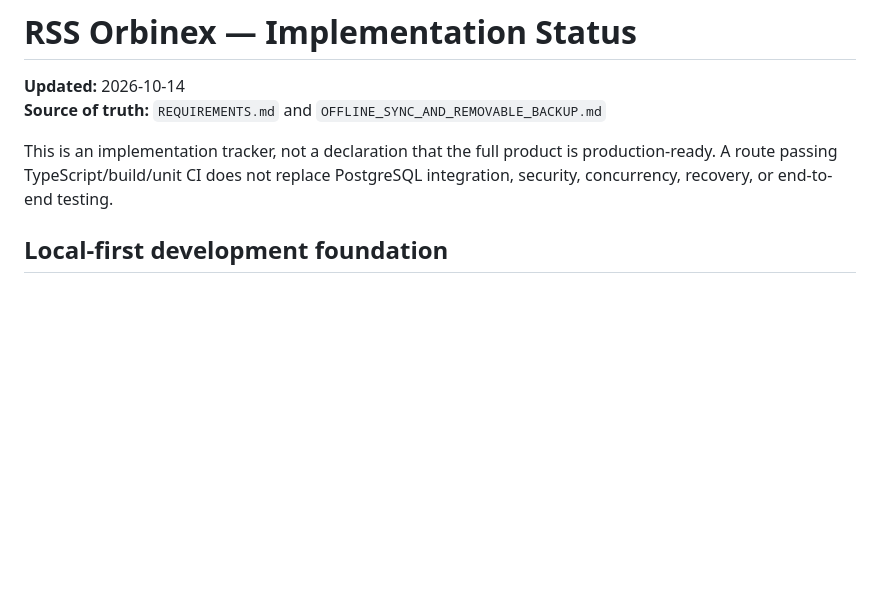
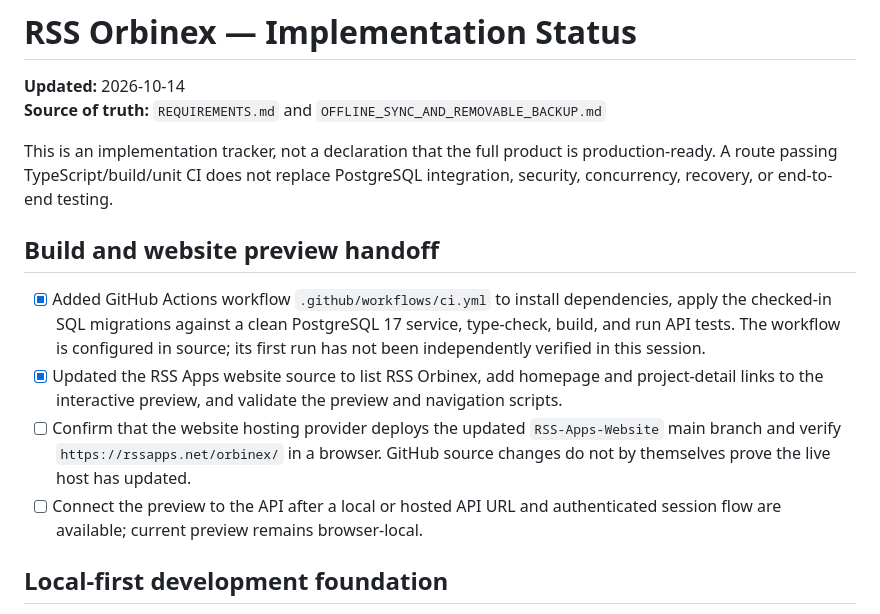
Before and after one commit to riyazamra1/RSS-Orbinex, a Markdown page: IMPLEMENTATION_STATUS.md, the part around the change. Drawn GitHub-style; blank space fills up the shorter version.

Commit message:
Track API CI and website preview handoff

```diff
--- a/IMPLEMENTATION_STATUS.md
+++ b/IMPLEMENTATION_STATUS.md
@@ -4,6 +4,13 @@
 **Source of truth:** `REQUIREMENTS.md` and `OFFLINE_SYNC_AND_REMOVABLE_BACKUP.md`
 
 This is an implementation tracker, not a declaration that the full product is production-ready. A route passing TypeScript/build/unit CI does not replace PostgreSQL integration, security, concurrency, recovery, or end-to-end testing.
+
+## Build and website preview handoff
+
+- [x] Added GitHub Actions workflow `.github/workflows/ci.yml` to install dependencies, apply the checked-in SQL migrations against a clean PostgreSQL 17 service, type-check, build, and run API tests. The workflow is configured in source; its first run has not been independently verified in this session.
+- [x] Updated the RSS Apps website source to list RSS Orbinex, add homepage and project-detail links to the interactive preview, and validate the preview and navigation scripts.
+- [ ] Confirm that the website hosting provider deploys the updated `RSS-Apps-Website` main branch and verify `https://rssapps.net/orbinex/` in a browser. GitHub source changes do not by themselves prove the live host has updated.
+- [ ] Connect the preview to the API after a local or hosted API URL and authenticated session flow are available; current preview remains browser-local.
 
 ## Local-first development foundation
 
```
